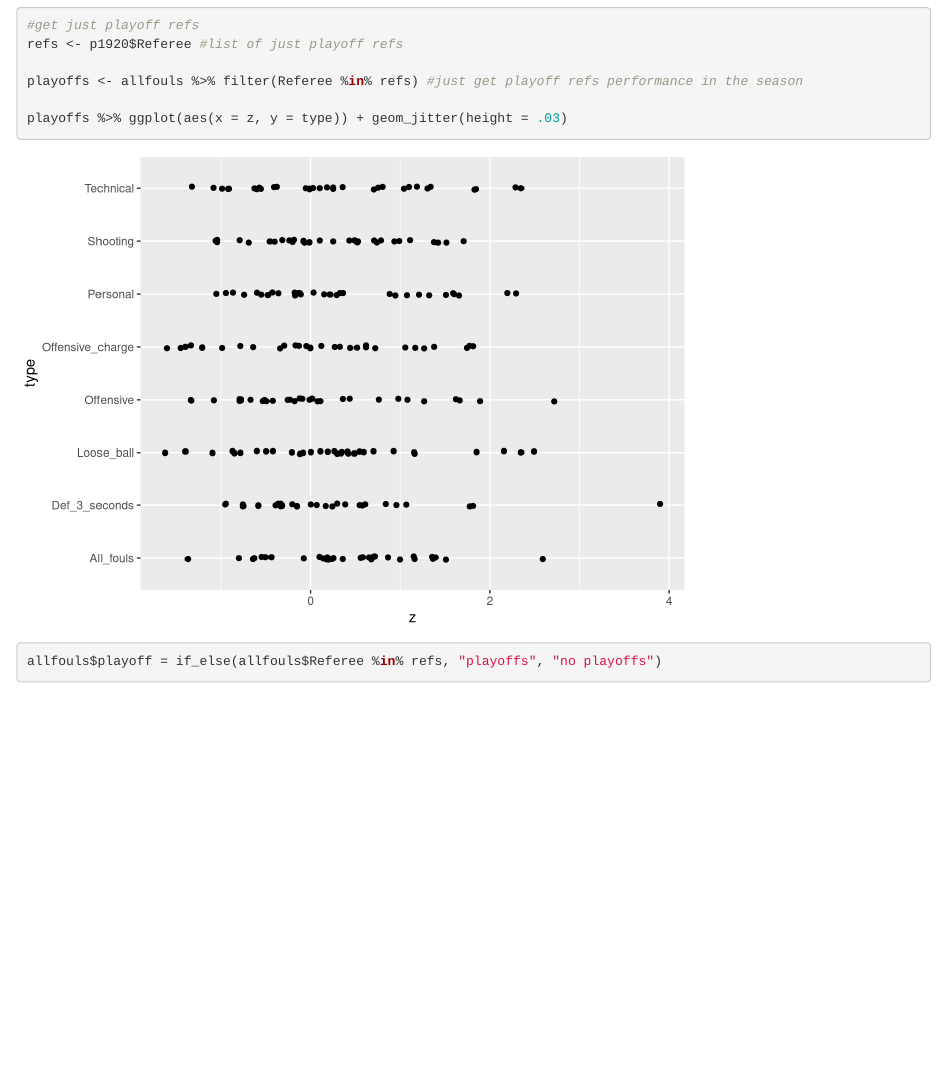
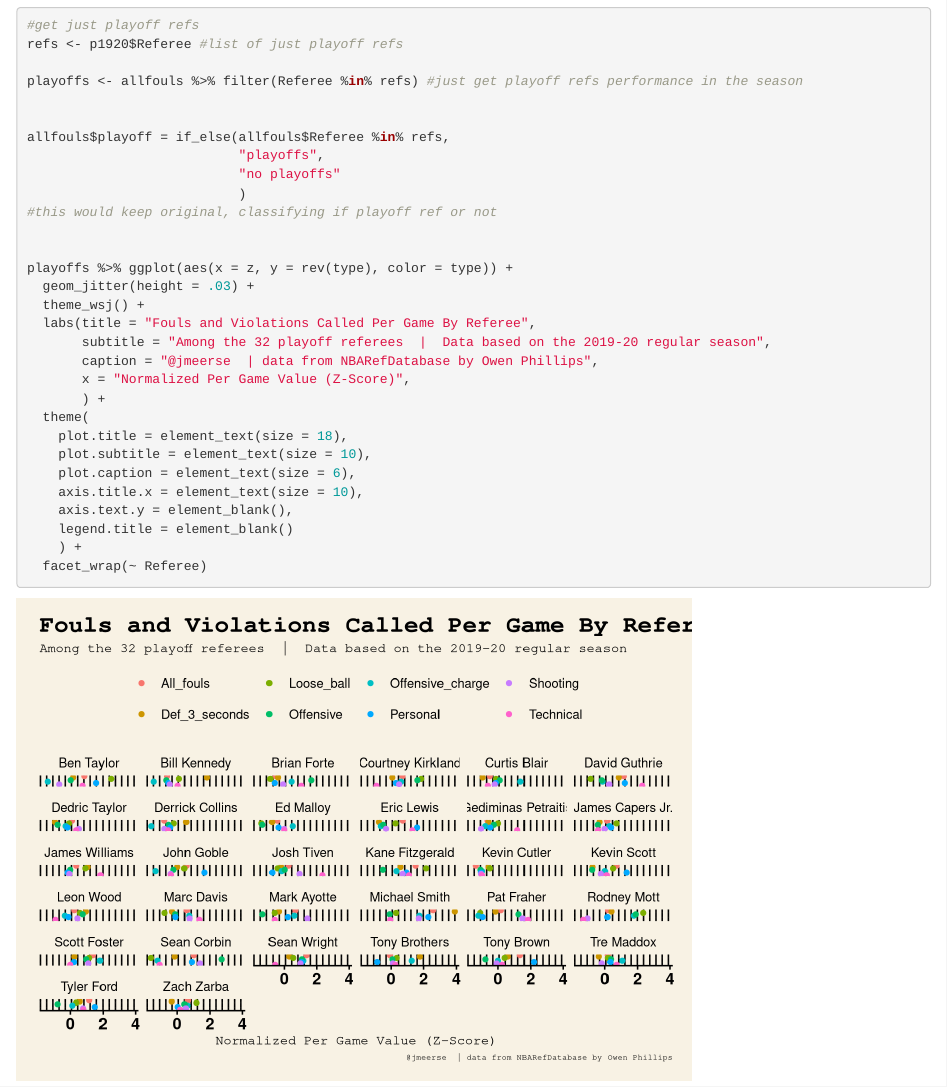
Before and after one commit to jmeerse/NBARefs, an R Markdown document (NBARefs.Rmd): the page in a window 1100 px wide, from 3210 px down. Rendered offline with R 4.5, knitr and Pandoc, with nearby package versions; code that draws random numbers runs with fixed seeds of ours.

Commit message:
almost done

````diff
--- a/NBARefs.Rmd
+++ b/NBARefs.Rmd
@@ -105,8 +106,30 @@ refs <- p1920$Referee #list of just playoff refs
 
 playoffs <- allfouls %>% filter(Referee %in% refs) #just get playoff refs performance in the season
 
-playoffs %>% ggplot(aes(x = z, y = type)) + geom_jitter(height = .03)
 
-allfouls$playoff = if_else(allfouls$Referee %in% refs, "playoffs", "no playoffs")
+allfouls$playoff = if_else(allfouls$Referee %in% refs,
+                           "playoffs",
+                           "no playoffs"
+                           )
+#this would keep original, classifying if playoff ref or not
+
+
+playoffs %>% ggplot(aes(x = z, y = rev(type), color = type)) +
+  geom_jitter(height = .03) +
+  theme_wsj() +
+  labs(title = "Fouls and Violations Called Per Game By Referee",
+       subtitle = "Among the 32 playoff referees  |  Data based on the 2019-20 regular season",
+       caption = "@jmeerse  | data from NBARefDatabase by Owen Phillips",
+       x = "Normalized Per Game Value (Z-Score)",
+       ) +
+  theme(
+    plot.title = element_text(size = 18),
+    plot.subtitle = element_text(size = 10),
+    plot.caption = element_text(size = 6),
+    axis.title.x = element_text(size = 10),
+    axis.text.y = element_blank(),
+    legend.title = element_blank()
+    ) +
+  facet_wrap(~ Referee)
 
 ```
````
Also changed, not shown: NBARefs.Rmd (1 more changed lines).
